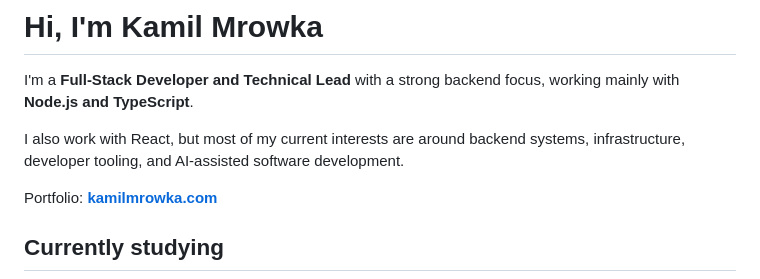
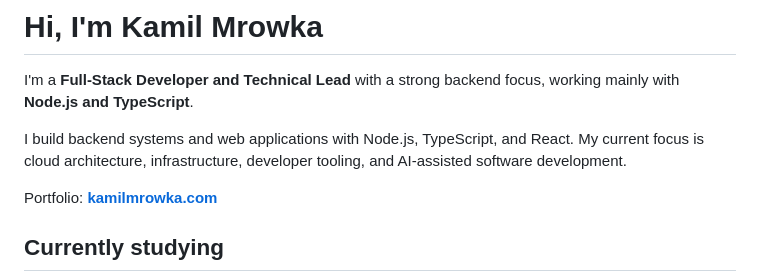
Before and after one commit to KamilMr/KamilMr, a Markdown page: README.md, the part around the change. Drawn GitHub-style.

Commit message:
docs: clarify engineering focus in profile introduction

```diff
--- a/README.md
+++ b/README.md
@@ -2,7 +2,7 @@
 
 I'm a **Full-Stack Developer and Technical Lead** with a strong backend focus, working mainly with **Node.js and TypeScript**.
 
-I also work with React, but most of my current interests are around backend systems, infrastructure, developer tooling, and AI-assisted software development.
+I build backend systems and web applications with Node.js, TypeScript, and React. My current focus is cloud architecture, infrastructure, developer tooling, and AI-assisted software development.
 
 Portfolio: **[kamilmrowka.com](https://kamilmrowka.com/)**
 
```
